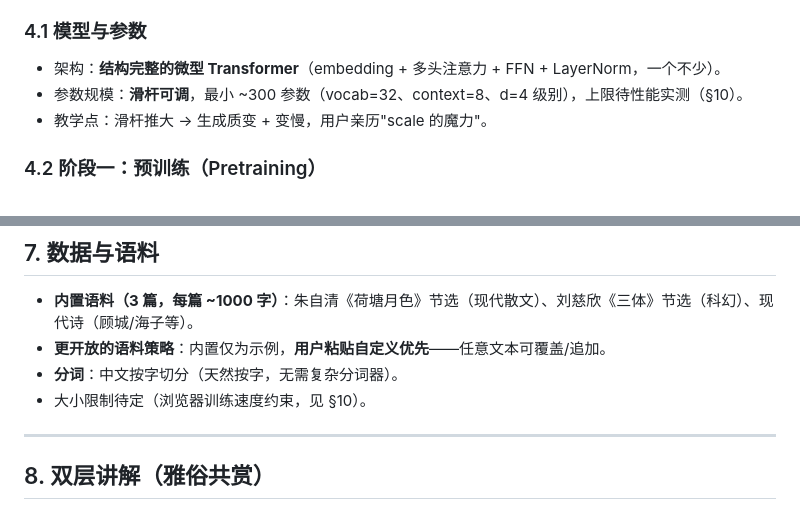
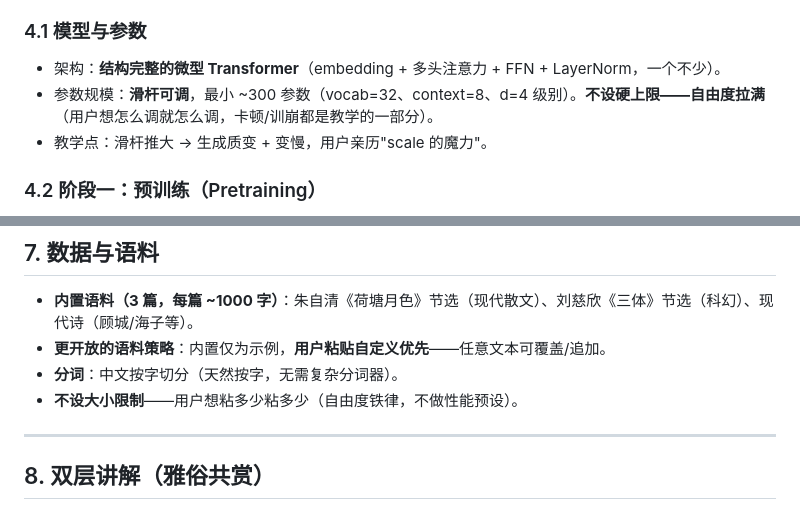
Before and after one commit to oneinitAI/handcalc-lm, a Markdown page: docs/PRD.md, 2 parts joined by grey strips. GitHub-like rendering.

Commit message:
docs: PRD 更新——参数/语料不设硬上限（自由度拉满决策）

```diff
--- a/docs/PRD.md
+++ b/docs/PRD.md
@@ -93,7 +93,7 @@ LLM 不是黑箱魔法，而是一堆具体数字（权重）和一个确定性
 
 ### 4.1 模型与参数
 - 架构：**结构完整的微型 Transformer**（embedding + 多头注意力 + FFN + LayerNorm，一个不少）。
-- 参数规模：**滑杆可调**，最小 ~300 参数（vocab=32、context=8、d=4 级别），上限待性能实测（§10）。
+- 参数规模：**滑杆可调**，最小 ~300 参数（vocab=32、context=8、d=4 级别）。**不设硬上限——自由度拉满**（用户想怎么调就怎么调，卡顿/训崩都是教学的一部分）。
 - 教学点：滑杆推大 → 生成质变 + 变慢，用户亲历"scale 的魔力"。
 
 ### 4.2 阶段一：预训练（Pretraining）
@@ -241,7 +241,7 @@ LLM 不是黑箱魔法，而是一堆具体数字（权重）和一个确定性
 - **内置语料（3 篇，每篇 ~1000 字）**：朱自清《荷塘月色》节选（现代散文）、刘慈欣《三体》节选（科幻）、现代诗（顾城/海子等）。
 - **更开放的语料策略**：内置仅为示例，**用户粘贴自定义优先**——任意文本可覆盖/追加。
 - **分词**：中文按字切分（天然按字，无需复杂分词器）。
-- 大小限制待定（浏览器训练速度约束，见 §10）。
+- **不设大小限制**——用户想粘多少粘多少（自由度铁律，不做性能预设）。
 
 ---
 
```
